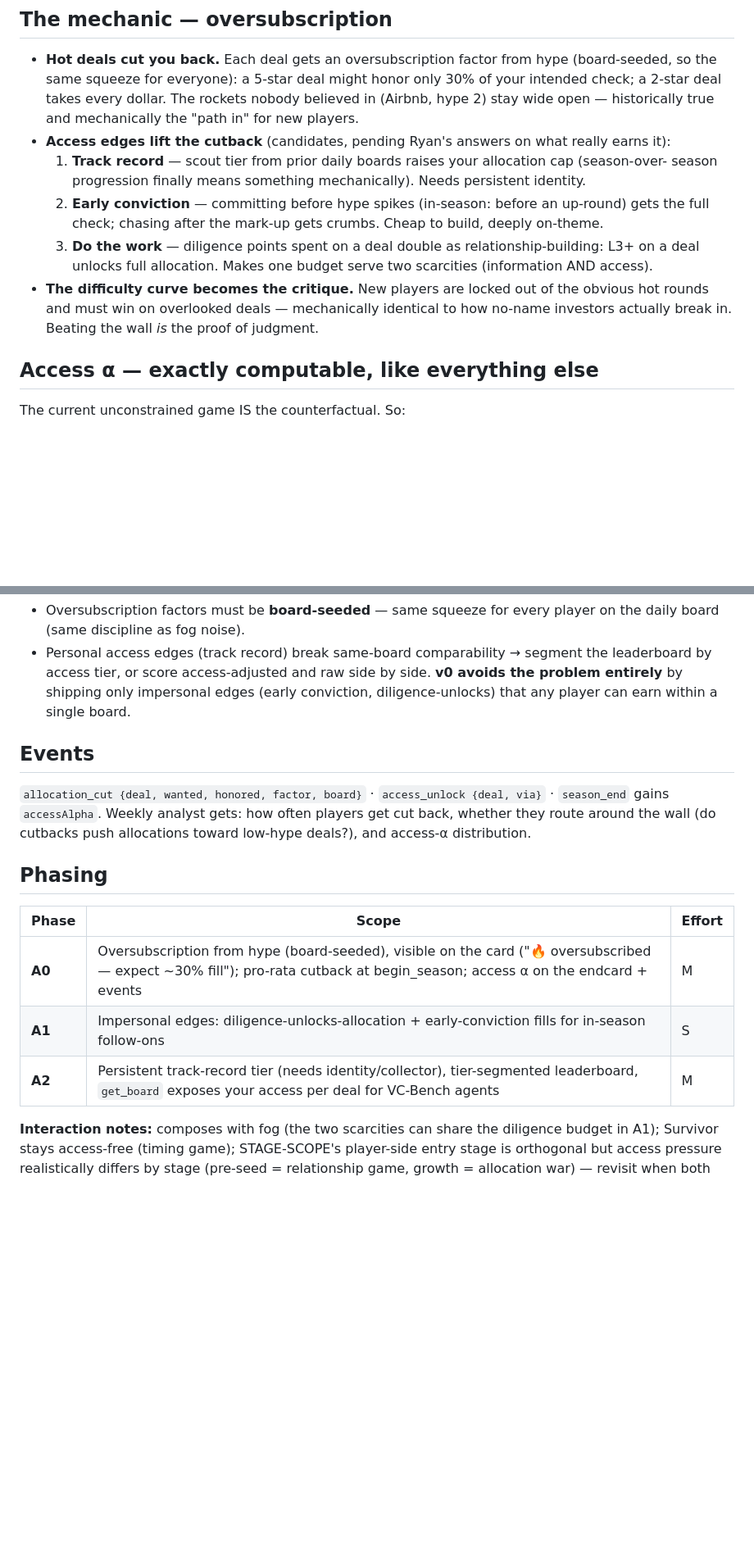
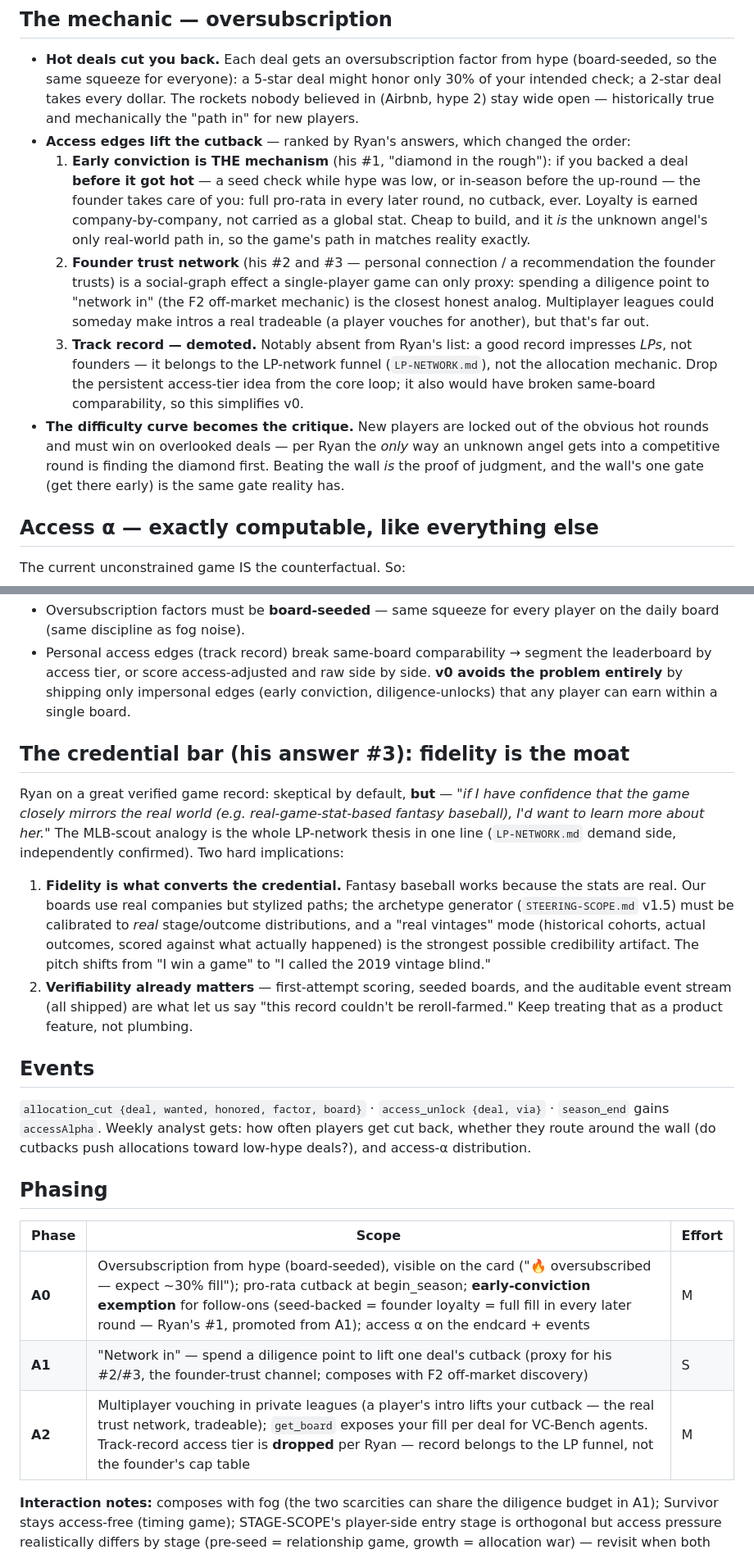
Before and after one commit to CJNA/fantasy-vc, a Markdown page: ACCESS-SCOPE.md, 2 parts joined by grey strips. Shown at 82% size. GitHub-like rendering; blank space fills up the shorter version.

Commit message:
Fold Ryan's access answers into ACCESS-SCOPE
His ranking reorders the design: early conviction ('diamond in the rough
— the founder takes care of you') is THE access mechanism and moves into
A0 as a follow-on exemption earned company-by-company; founder trust
network becomes A1's network-in point spend; track-record access tier is
dropped from the core loop (a record impresses LPs, not founders — it
belongs to LP-NETWORK), which also removes the same-board comparability
problem.

New section on answer #3: fidelity is the moat — the credential converts
skeptics only if the game mirrors reality (his real-stat fantasy baseball
bar), which raises real-vintages mode and a reality-calibrated archetype
generator from nice-to-have to the credibility artifact.

Co-Authored-By: Claude Fable 5 <noreply@anthropic.com>

```diff
--- a/ACCESS-SCOPE.md
+++ b/ACCESS-SCOPE.md
@@ -25,16 +33,25 @@ scored skill, not noise. The game currently rewards "spot the best company"; wit
   the same squeeze for everyone): a 5-star deal might honor only 30% of your intended check; a
   2-star deal takes every dollar. The rockets nobody believed in (Airbnb, hype 2) stay wide open —
   historically true and mechanically the "path in" for new players.
-- **Access edges lift the cutback** (candidates, pending Ryan's answers on what really earns it):
-  1. **Track record** — scout tier from prior daily boards raises your allocation cap (season-over-
-     season progression finally means something mechanically). Needs persistent identity.
-  2. **Early conviction** — committing before hype spikes (in-season: before an up-round) gets the
-     full check; chasing after the mark-up gets crumbs. Cheap to build, deeply on-theme.
-  3. **Do the work** — diligence points spent on a deal double as relationship-building: L3+ on a
-     deal unlocks full allocation. Makes one budget serve two scarcities (information AND access).
+- **Access edges lift the cutback** — ranked by Ryan's answers, which changed the order:
+  1. **Early conviction is THE mechanism** (his #1, "diamond in the rough"): if you backed a deal
+     **before it got hot** — a seed check while hype was low, or in-season before the up-round —
+     the founder takes care of you: full pro-rata in every later round, no cutback, ever. Loyalty
+     is earned company-by-company, not carried as a global stat. Cheap to build, and it *is* the
+     unknown angel's only real-world path in, so the game's path in matches reality exactly.
+  2. **Founder trust network** (his #2 and #3 — personal connection / a recommendation the founder
+     trusts) is a social-graph effect a single-player game can only proxy: spending a diligence
+     point to "network in" (the F2 off-market mechanic) is the closest honest analog. Multiplayer
+     leagues could someday make intros a real tradeable (a player vouches for another), but that's
+     far out.
+  3. **Track record — demoted.** Notably absent from Ryan's list: a good record impresses *LPs*,
+     not founders — it belongs to the LP-network funnel (`LP-NETWORK.md`), not the allocation
+     mechanic. Drop the persistent access-tier idea from the core loop; it also would have broken
+     same-board comparability, so this simplifies v0.
 - **The difficulty curve becomes the critique.** New players are locked out of the obvious hot
-  rounds and must win on overlooked deals — mechanically identical to how no-name investors
-  actually break in. Beating the wall *is* the proof of judgment.
+  rounds and must win on overlooked deals — per Ryan the *only* way an unknown angel gets into a
+  competitive round is finding the diamond first. Beating the wall *is* the proof of judgment, and
+  the wall's one gate (get there early) is the same gate reality has.
 
 ## Access α — exactly computable, like everything else
 
@@ -58,6 +75,23 @@ and diagnosable investor archetype.
   shipping only impersonal edges (early conviction, diligence-unlocks) that any player can earn
   within a single board.
 
+## The credential bar (his answer #3): fidelity is the moat
+
+Ryan on a great verified game record: skeptical by default, **but** — *"if I have confidence that
+the game closely mirrors the real world (e.g. real-game-stat-based fantasy baseball), I'd want to
+learn more about her."* The MLB-scout analogy is the whole LP-network thesis in one line
+(`LP-NETWORK.md` demand side, independently confirmed). Two hard implications:
+
+1. **Fidelity is what converts the credential.** Fantasy baseball works because the stats are
+   real. Our boards use real companies but stylized paths; the archetype generator
+   (`STEERING-SCOPE.md` v1.5) must be calibrated to *real* stage/outcome distributions, and a
+   "real vintages" mode (historical cohorts, actual outcomes, scored against what actually
+   happened) is the strongest possible credibility artifact. The pitch shifts from "I win a game"
+   to "I called the 2019 vintage blind."
+2. **Verifiability already matters** — first-attempt scoring, seeded boards, and the auditable
+   event stream (all shipped) are what let us say "this record couldn't be reroll-farmed." Keep
+   treating that as a product feature, not plumbing.
+
 ## Events
 
 `allocation_cut {deal, wanted, honored, factor, board}` · `access_unlock {deal, via}` ·
@@ -69,9 +103,9 @@ distribution.
 
 | Phase | Scope | Effort |
 |---|---|---|
-| **A0** | Oversubscription from hype (board-seeded), visible on the card ("🔥 oversubscribed — expect ~30% fill"); pro-rata cutback at begin_season; access α on the endcard + events | M |
-| **A1** | Impersonal edges: diligence-unlocks-allocation + early-conviction fills for in-season follow-ons | S |
-| **A2** | Persistent track-record tier (needs identity/collector), tier-segmented leaderboard, `get_board` exposes your access per deal for VC-Bench agents | M |
+| **A0** | Oversubscription from hype (board-seeded), visible on the card ("🔥 oversubscribed — expect ~30% fill"); pro-rata cutback at begin_season; **early-conviction exemption** for follow-ons (seed-backed = founder loyalty = full fill in every later round — Ryan's #1, promoted from A1); access α on the endcard + events | M |
+| **A1** | "Network in" — spend a diligence point to lift one deal's cutback (proxy for his #2/#3, the founder-trust channel; composes with F2 off-market discovery) | S |
+| **A2** | Multiplayer vouching in private leagues (a player's intro lifts your cutback — the real trust network, tradeable); `get_board` exposes your fill per deal for VC-Bench agents. Track-record access tier is **dropped** per Ryan — record belongs to the LP funnel, not the founder's cap table | M |
 
 **Interaction notes:** composes with fog (the two scarcities can share the diligence budget in A1);
 Survivor stays access-free (timing game); STAGE-SCOPE's player-side entry stage is orthogonal but
```
Also changed, not shown: other parts of ACCESS-SCOPE.md (+11 -3 lines).
